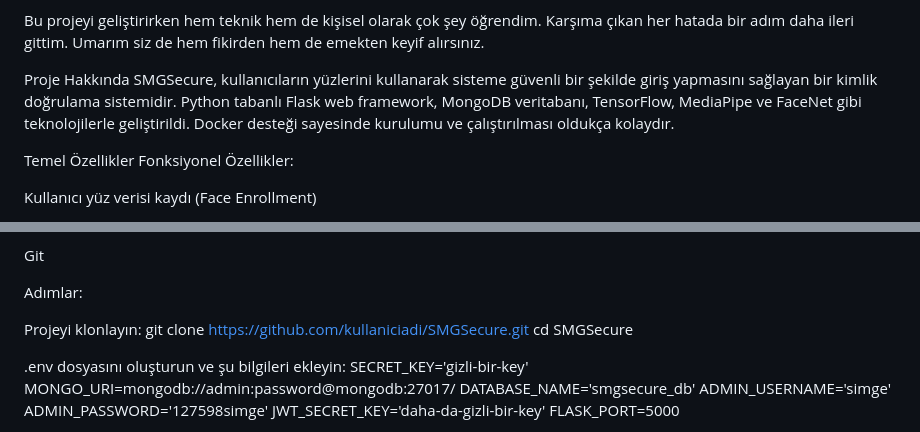
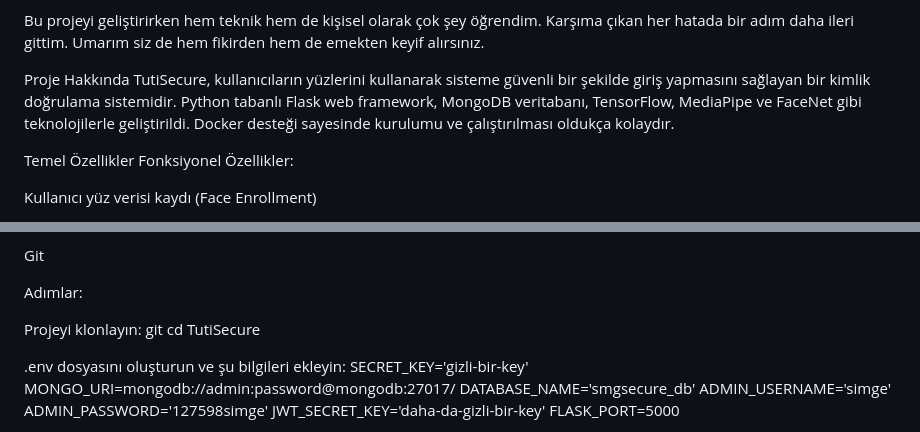
Before and after one commit to simgesargn/FaceSecure, a Markdown page: README.md, 2 parts joined by grey strips. Rendered like a GitHub page.

```diff
--- a/README.md
+++ b/README.md
@@ -6,7 +6,7 @@ Ben Simge. Bu proje Acunmedya Akademi’deki bitirme projem olarak geliştirdiğ
 Bu projeyi geliştirirken hem teknik hem de kişisel olarak çok şey öğrendim. Karşıma çıkan her hatada bir adım daha ileri gittim. Umarım siz de hem fikirden hem de emekten keyif alırsınız.
 
 Proje Hakkında
-SMGSecure, kullanıcıların yüzlerini kullanarak sisteme güvenli bir şekilde giriş yapmasını sağlayan bir kimlik doğrulama sistemidir.
+TutiSecure, kullanıcıların yüzlerini kullanarak sisteme güvenli bir şekilde giriş yapmasını sağlayan bir kimlik doğrulama sistemidir.
 Python tabanlı Flask web framework, MongoDB veritabanı, TensorFlow, MediaPipe ve FaceNet gibi teknolojilerle geliştirildi.
 Docker desteği sayesinde kurulumu ve çalıştırılması oldukça kolaydır.
 
@@ -57,8 +57,8 @@ Git
 Adımlar:
 
 Projeyi klonlayın:
-git clone https://github.com/kullaniciadi/SMGSecure.git
-cd SMGSecure
+git
+cd TutiSecure
 
 .env dosyasını oluşturun ve şu bilgileri ekleyin:
 SECRET_KEY='gizli-bir-key'
```
